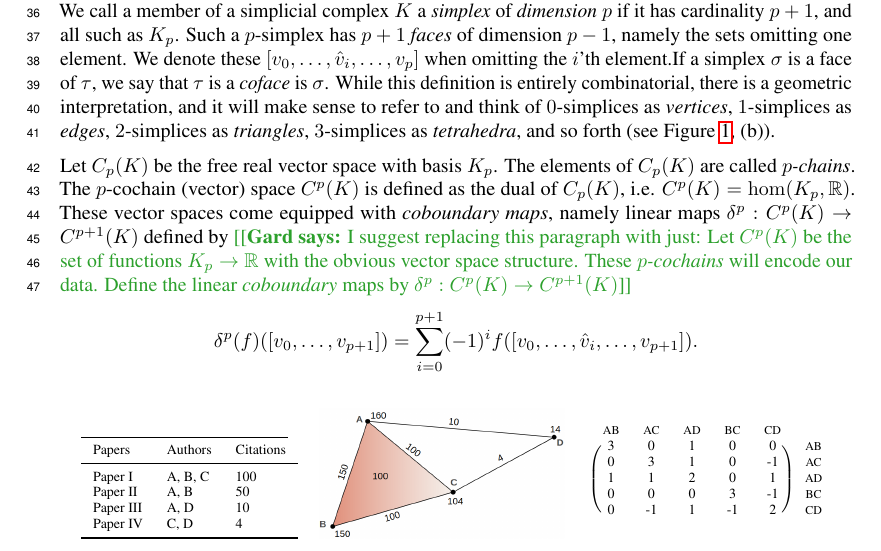
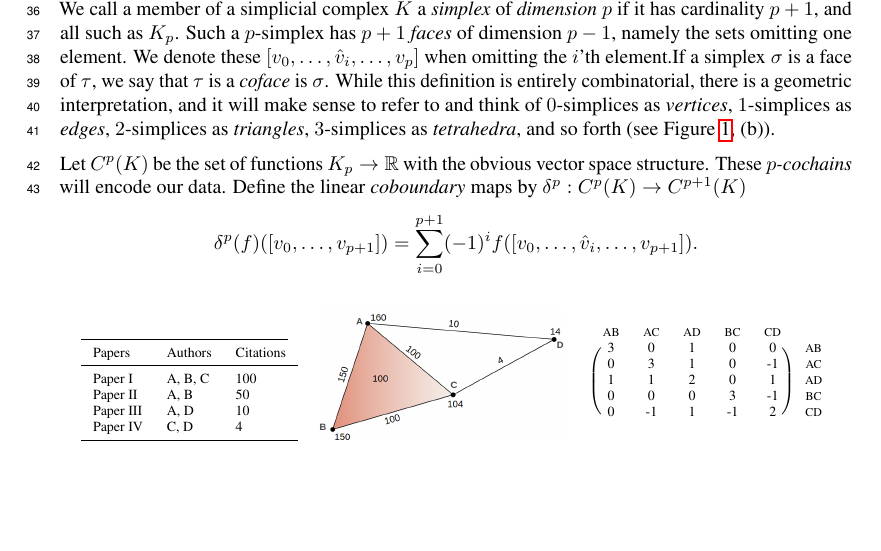
Before and after one commit to stefaniaebli/paper-snn-neurips2020tda, a LaTeX paper (neurips_2020_tda.tex, which reads simpl.tex): part of page 2 of 7, cut so that both start at the same text, the shorter picture padded with empty space. Compiled offline with pdfLaTeX.

Commit message:
Compress cochain.

```diff
--- a/simpl.tex
+++ b/simpl.tex
@@ -1,8 +1,7 @@
 %\subsection{Simplicial Complexes}
 \textbf{Simplicial Complexes.} A \emph{simplicial complex} is a collection of finite sets closed under taking subsets. We call a member of a simplicial complex $K$ a \emph{simplex} of \emph{dimension $p$} if it has cardinality $p+1$, and all such as $K_p$. Such a $p$-simplex has $p+1$ \emph{faces} of dimension $p-1$, namely the sets omitting one element. We denote these $[v_0,\dotsc,\hat{v}_i,\dotsc, v_p]$ when omitting the $i$'th element.If a simplex $\sigma$ is a face of $\tau$, we say that $\tau$ is a \emph{coface} is $\sigma$. While this definition is entirely combinatorial, there is a geometric interpretation, and it will make sense to refer to and think of $0$-simplices as \emph{vertices}, $1$-simplices as \emph{edges}, $2$-simplices as \emph{triangles}, $3$-simplices as \emph{tetrahedra}, and so forth (see Figure~\ref{fig:data2complex}, (b)).
 
-Let $C_p(K)$ be the free real vector space with basis $K_p$. The elements of $C_p(K)$ are called \emph{$p$-chains}. The $p$-cochain (vector) space $C^p(K)$ is defined as the dual of $C_p(K)$, i.e. $C^p(K)=\hom(K_p,\RR)$. These vector spaces come equipped with \emph{coboundary maps}, namely linear maps $\delta^p:C^p(K)\to C^{p+1}(K)$ defined by
-\gard{I suggest replacing this paragraph with just: Let $C^p(K)$ be the set of functions $K_p\to\RR$ with the obvious vector space structure. These \emph{$p$-cochains} will encode our data. Define the linear \emph{coboundary} maps by $\delta^p:C^p(K)\to C^{p+1}(K)$}
+Let $C^p(K)$ be the set of functions $K_p\to\RR$ with the obvious vector space structure. These \emph{$p$-cochains} will encode our data. Define the linear \emph{coboundary} maps by $\delta^p:C^p(K)\to C^{p+1}(K)$
 \begin{equation*}
 \delta^p(f)([v_0,\dotsc,v_{p+1}]) = \sum_{i=0}^{p+1} (-1)^i f([v_0,\dotsc,\hat{v}_i,\dotsc,v_{p+1}]).
 \end{equation*}
```
